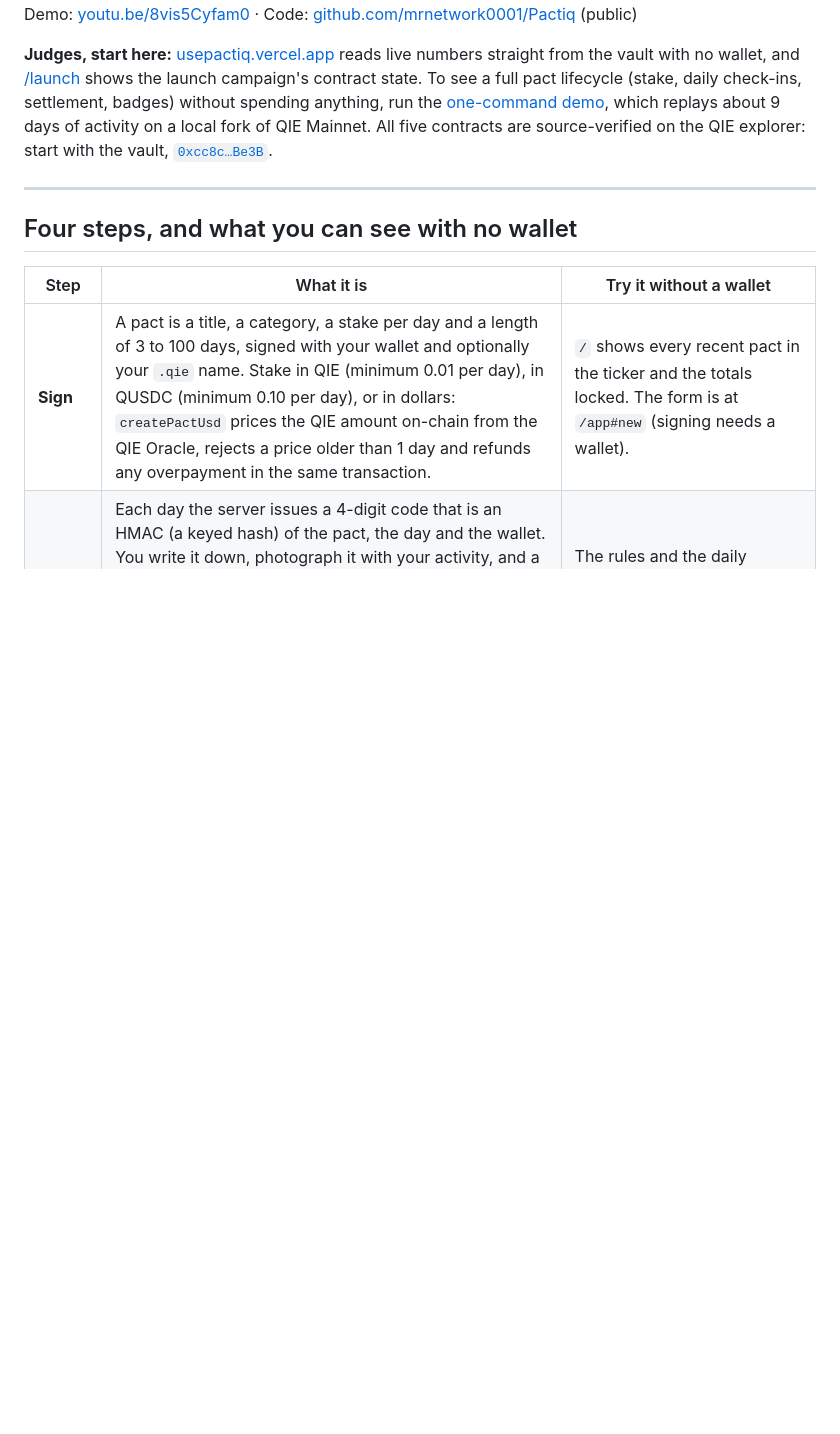
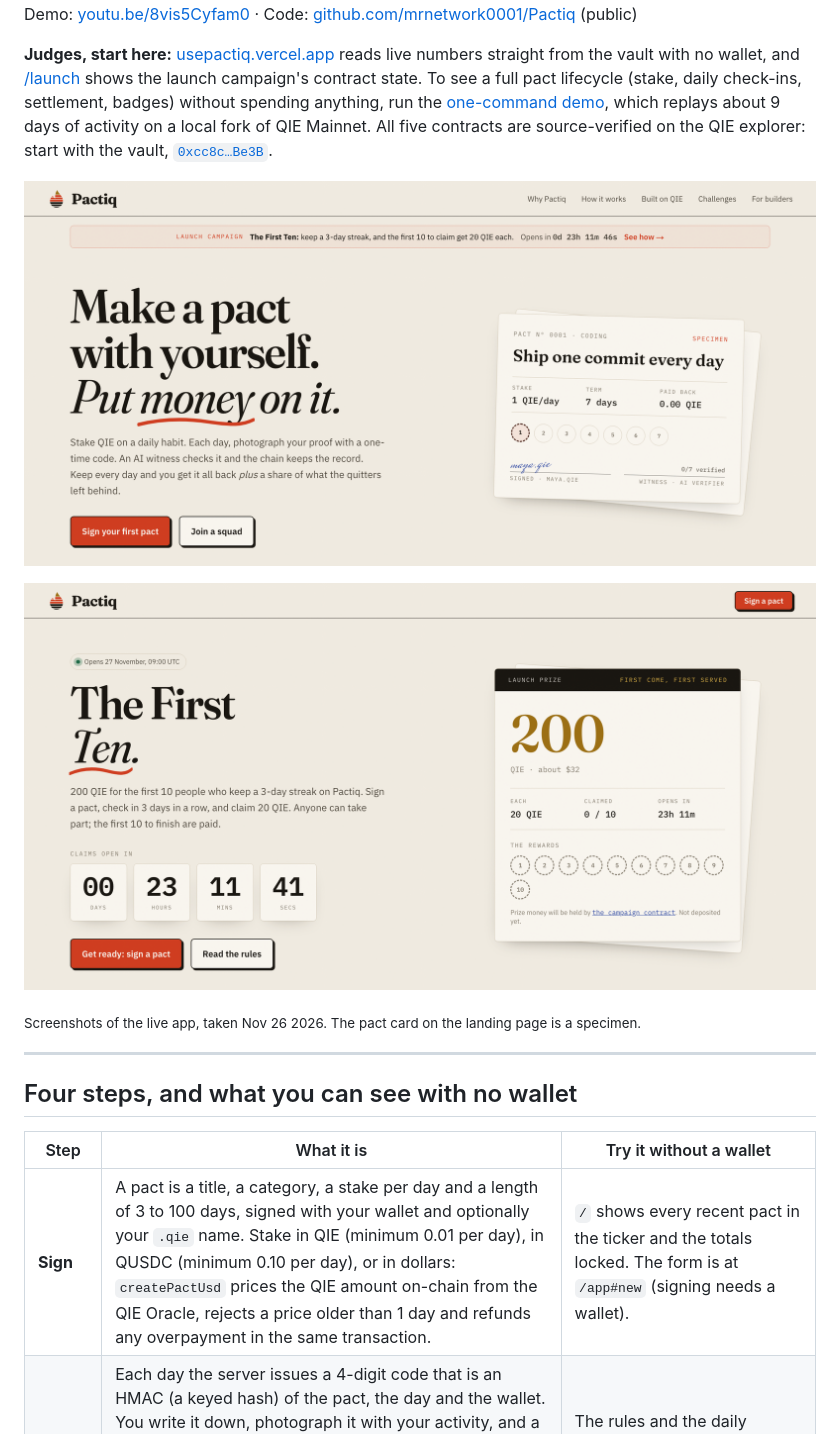
Before and after one commit to mrnetwork0001/Pactiq, a Markdown page: README.md, the part around the change. Rendered like a GitHub page; pictures changed too: docs/screenshots/home.png (added), docs/screenshots/launch.png (added); blank space fills up the shorter version.

Commit message:
docs: add screenshots of the live app

```diff
--- a/README.md
+++ b/README.md
@@ -7,6 +7,12 @@ Pactiq is a habit-staking app on QIE Mainnet. You lock QIE or QUSDC (QIE's dolla
 Built for QIE Blockchain Hackathon 3.0 · Track: Consumer Apps & Social · App: [usepactiq.vercel.app](https://usepactiq.vercel.app) · Demo: [youtu.be/8vis5Cyfam0](https://youtu.be/8vis5Cyfam0) · Code: [github.com/mrnetwork0001/Pactiq](https://github.com/mrnetwork0001/Pactiq) (public)
 
 **Judges, start here:** [usepactiq.vercel.app](https://usepactiq.vercel.app) reads live numbers straight from the vault with no wallet, and [/launch](https://usepactiq.vercel.app/launch) shows the launch campaign's contract state. To see a full pact lifecycle (stake, daily check-ins, settlement, badges) without spending anything, run the [one-command demo](#run-it-locally), which replays about 9 days of activity on a local fork of QIE Mainnet. All five contracts are source-verified on the QIE explorer: start with the vault, [`0xcc8c…Be3B`](https://mainnet.qie.digital/address/0xcc8cb1Ae278dbc5077A8c0aB7517F1278C84Be3B).
+
+![The Pactiq landing page on QIE Mainnet](docs/screenshots/home.png)
+
+![The launch campaign page, read from the campaign contract](docs/screenshots/launch.png)
+
+<sub>Screenshots of the live app, taken Nov 26 2026. The pact card on the landing page is a specimen.</sub>
 
 ---
 
```
